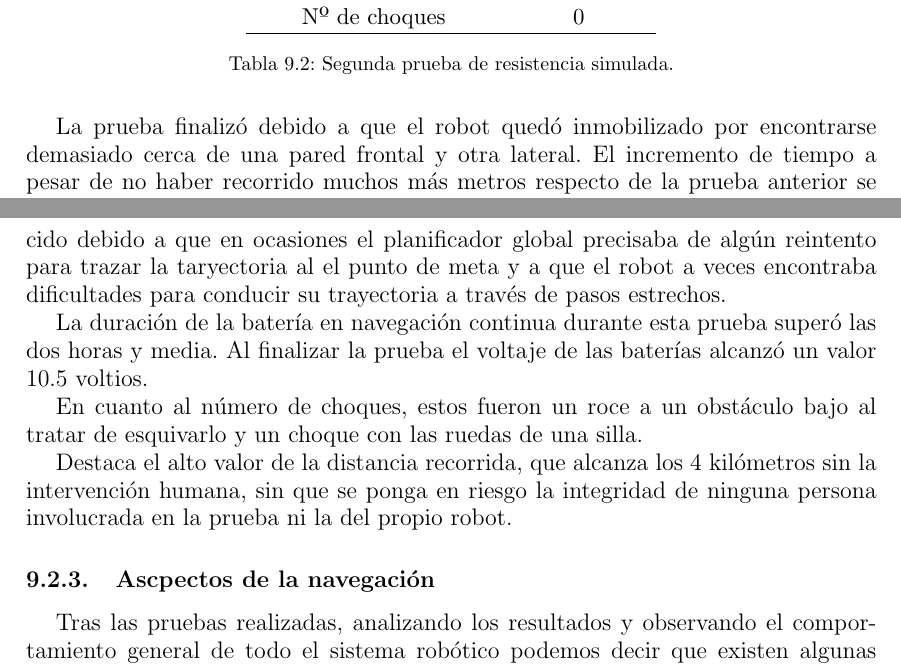
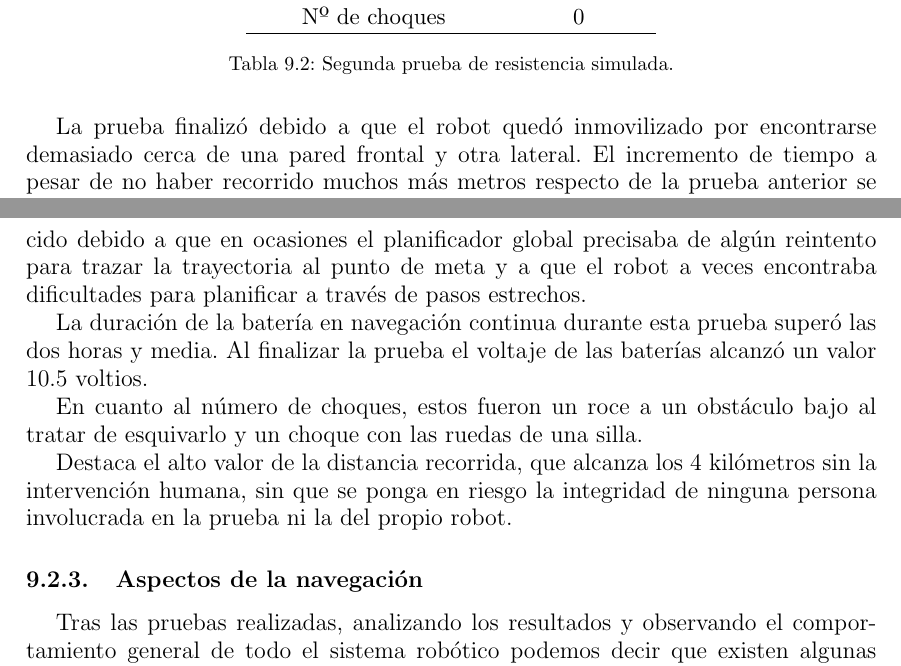
Before and after one commit to danimtb/TFG_pioneer3at, a LaTeX thesis (TFG.tex, which reads capitulos/pruebas.tex): two parts of pages 139 and 144 of 176, joined at a grey line, cut so that both start at the same text. Compiled offline with pdfLaTeX; the source files are stored in an older character set and shown here as Unicode.

Commit message:
txs auto checkin

```diff
--- a/capitulos/pruebas.tex
+++ b/capitulos/pruebas.tex
@@ -122,7 +122,7 @@ Nº de choques & 0 \\
 \caption{Segunda prueba de resistencia simulada.}
 \label{tabla:segunda_prueba_simulada}
 \end{table}
-La prueba finalizó debido a que el robot quedó inmobilizado por encontrarse demasiado cerca de una pared frontal y otra lateral. El incremento de tiempo a pesar de no haber recorrido muchos más metros respecto de la prueba anterior se debe a las esperas por reintento en alcanzar las metas fallidas.
+La prueba finalizó debido a que el robot quedó inmovilizado por encontrarse demasiado cerca de una pared frontal y otra lateral. El incremento de tiempo a pesar de no haber recorrido muchos más metros respecto de la prueba anterior se debe a las esperas por reintento en alcanzar las metas fallidas.
 
 A pesar de todo el robot no colisiona con ningún obstáculo.
 
@@ -286,7 +287,7 @@ Nº de choques & 2 \\
 \label{tabla:tercera_prueba_real}
 \end{table}
 
-Sobre estos resultados cabe decir que el número de metas alcanzadas se ve reducido debido a que en ocasiones el planificador global precisaba de algún reintento para trazar la taryectoria al el punto de meta y a que el robot a veces encontraba dificultades para conducir su trayectoria a través de pasos estrechos.
+Sobre estos resultados cabe decir que el número de metas alcanzadas se ve reducido debido a que en ocasiones el planificador global precisaba de algún reintento para trazar la trayectoria al punto de meta y a que el robot a veces encontraba dificultades para planificar a través de pasos estrechos.
 
 La duración de la batería en navegación continua durante esta prueba superó las dos horas y media. Al finalizar la prueba el voltaje de las baterías alcanzó un valor 10.5 voltios.
 
@@ -294,7 +295,7 @@ En cuanto al número de choques, estos fueron un roce a un obstáculo bajo al tr
 
 Destaca el alto valor de la distancia recorrida, que alcanza los 4 kilómetros sin la intervención humana, sin que se ponga en riesgo la integridad de ninguna persona involucrada en la prueba ni la del propio robot.
 
-\subsection{Ascpectos de la navegación}
+\subsection{Aspectos de la navegación}
 
 Tras las pruebas realizadas, analizando los resultados y observando el comportamiento general de todo el sistema robótico podemos decir que existen algunas limitaciones en la navegación y aspectos que no se tienen en cuenta por las características del robot.
 
```
Also changed, not shown: capitulos/pruebas.tex (5 more changed lines).
